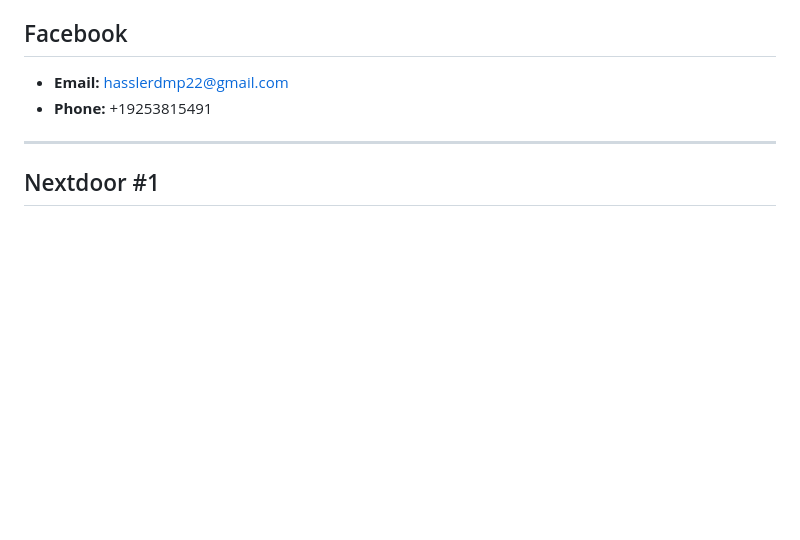
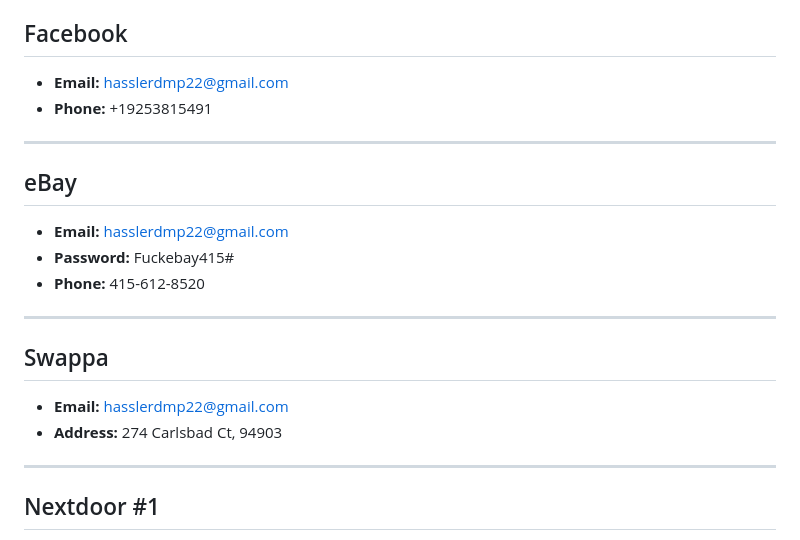
Before and after one commit to kalistampai/project_ewaste, a Markdown page: README.md, the part around the change. GitHub-like rendering; blank space fills up the shorter version.

```diff
--- a/README.md
+++ b/README.md
@@ -18,6 +18,19 @@
 ## Facebook
 - **Email:** [hasslerdmp22@gmail.com](mailto:hasslerdmp22@gmail.com)
 - **Phone:** +19253815491
+
+---
+
+## eBay
+- **Email:** hasslerdmp22@gmail.com
+- **Password:** Fuckebay415#
+- **Phone:** 415-612-8520
+
+---
+
+## Swappa
+- **Email:** hasslerdmp22@gmail.com
+- **Address:** 274 Carlsbad Ct, 94903
 
 ---
 
```
